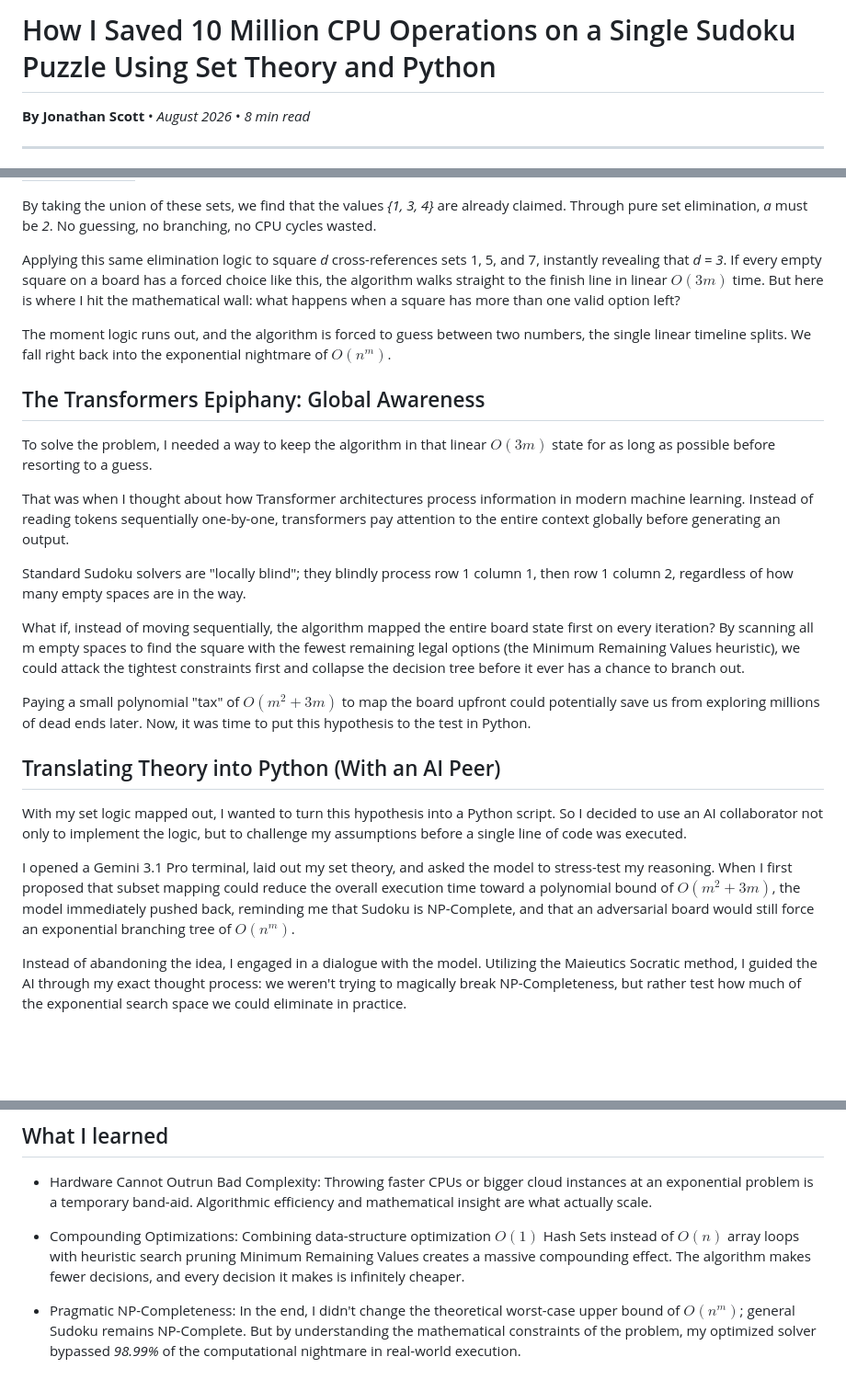
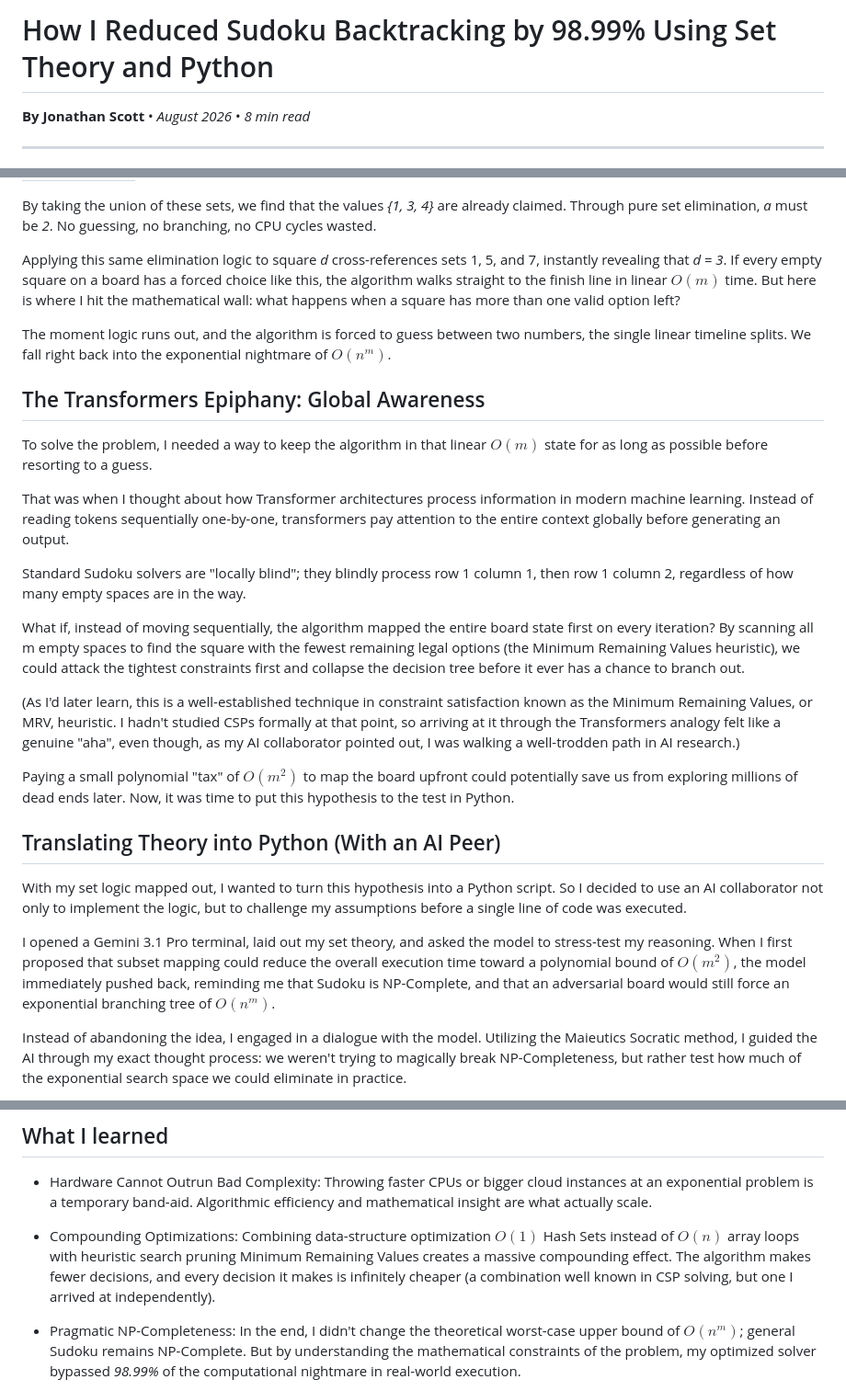
Before and after one commit to Hatonjan/MJS-portfolio, a Markdown page: blog/sudoku-solver/POST.md, 3 parts joined by grey strips. Shown at 92% size. Drawn GitHub-style; blank space fills up the shorter version.

Commit message:
Finished the second revision

```diff
--- a/blog/sudoku-solver/POST.md
+++ b/blog/sudoku-solver/POST.md
@@ -1,4 +1,4 @@
-# How I Saved 10 Million CPU Operations on a Single Sudoku Puzzle Using Set Theory and Python
+# How I Reduced Sudoku Backtracking by 98.99% Using Set Theory and Python
 
 **By Jonathan Scott** • *August 2026* • *8 min read*
 
@@ -52,13 +52,13 @@ Now, this turns an exponential search into instant logical deduction. If square
 By taking the union of these sets, we find that the values *{1, 3, 4}* are already claimed. Through pure set elimination, *a* must be *2*. No guessing, no branching, no CPU cycles wasted.
 
 Applying this same elimination logic to square *d* cross-references sets 1, 5, and 7, instantly revealing that *d = 3*.
-If every empty square on a board has a forced choice like this, the algorithm walks straight to the finish line in linear $O(3m)$ time. But here is where I hit the mathematical wall: what happens when a square has more than one valid option left?
+If every empty square on a board has a forced choice like this, the algorithm walks straight to the finish line in linear $O(m)$ time. But here is where I hit the mathematical wall: what happens when a square has more than one valid option left?
 
 The moment logic runs out, and the algorithm is forced to guess between two numbers, the single linear timeline splits. We fall right back into the exponential nightmare of $O(n^m)$.
 
 ## The Transformers Epiphany: Global Awareness
 
-To solve the problem, I needed a way to keep the algorithm in that linear $O(3m)$ state for as long as possible before resorting to a guess.
+To solve the problem, I needed a way to keep the algorithm in that linear $O(m)$ state for as long as possible before resorting to a guess.
 
 That was when I thought about how Transformer architectures process information in modern machine learning. Instead of reading tokens sequentially one-by-one, transformers pay attention to the entire context globally before generating an output.
 
@@ -66,13 +66,15 @@ Standard Sudoku solvers are "locally blind"; they blindly process row 1 column 1
 
 What if, instead of moving sequentially, the algorithm mapped the entire board state first on every iteration? By scanning all m empty spaces to find the square with the fewest remaining legal options (the Minimum Remaining Values heuristic), we could attack the tightest constraints first and collapse the decision tree before it ever has a chance to branch out.
 
-Paying a small polynomial "tax" of $O(m^2 + 3m)$ to map the board upfront could potentially save us from exploring millions of dead ends later. Now, it was time to put this hypothesis to the test in Python.
+(As I'd later learn, this is a well-established technique in constraint satisfaction known as the Minimum Remaining Values, or MRV, heuristic. I hadn't studied CSPs formally at that point, so arriving at it through the Transformers analogy felt like a genuine "aha", even though, as my AI collaborator pointed out, I was walking a well-trodden path in AI research.)
+
+Paying a small polynomial "tax" of $O(m^2)$ to map the board upfront could potentially save us from exploring millions of dead ends later. Now, it was time to put this hypothesis to the test in Python.
 
 ## Translating Theory into Python (With an AI Peer)
 
 With my set logic mapped out, I wanted to turn this hypothesis into a Python script. So I decided to use an AI collaborator not only to implement the logic, but to challenge my assumptions before a single line of code was executed.
 
-I opened a Gemini 3.1 Pro terminal, laid out my set theory, and asked the model to stress-test my reasoning. When I first proposed that subset mapping could reduce the overall execution time toward a polynomial bound of $O(m^2 + 3m)$, the model immediately pushed back, reminding me that Sudoku is NP-Complete, and that an adversarial board would still force an exponential branching tree of $O(n^m)$.
+I opened a Gemini 3.1 Pro terminal, laid out my set theory, and asked the model to stress-test my reasoning. When I first proposed that subset mapping could reduce the overall execution time toward a polynomial bound of $O(m^2)$, the model immediately pushed back, reminding me that Sudoku is NP-Complete, and that an adversarial board would still force an exponential branching tree of $O(n^m)$.
 
 Instead of abandoning the idea, I engaged in a dialogue with the model. Utilizing the Maieutics Socratic method, I guided the AI through my exact thought process: we weren't trying to magically break NP-Completeness, but rather test how much of the exponential search space we could eliminate in practice.
 
@@ -168,7 +170,7 @@ The ultimate test came with Puzzle #10. The classic algorithm ran on my Intel i7
 
 - Hardware Cannot Outrun Bad Complexity: Throwing faster CPUs or bigger cloud instances at an exponential problem is a temporary band-aid. Algorithmic efficiency and mathematical insight are what actually scale.
 
-- Compounding Optimizations: Combining data-structure optimization $O(1)$ Hash Sets instead of $O(n)$ array loops with heuristic search pruning Minimum Remaining Values creates a massive compounding effect. The algorithm makes fewer decisions, and every decision it makes is infinitely cheaper.
+- Compounding Optimizations: Combining data-structure optimization $O(1)$ Hash Sets instead of $O(n)$ array loops with heuristic search pruning Minimum Remaining Values creates a massive compounding effect. The algorithm makes fewer decisions, and every decision it makes is infinitely cheaper (a combination well known in CSP solving, but one I arrived at independently).
 
 - Pragmatic NP-Completeness: In the end, I didn't change the theoretical worst-case upper bound of $O(n^m)$; general Sudoku remains NP-Complete. But by understanding the mathematical constraints of the problem, my optimized solver bypassed *98.99%* of the computational nightmare in real-world execution.
 
```
